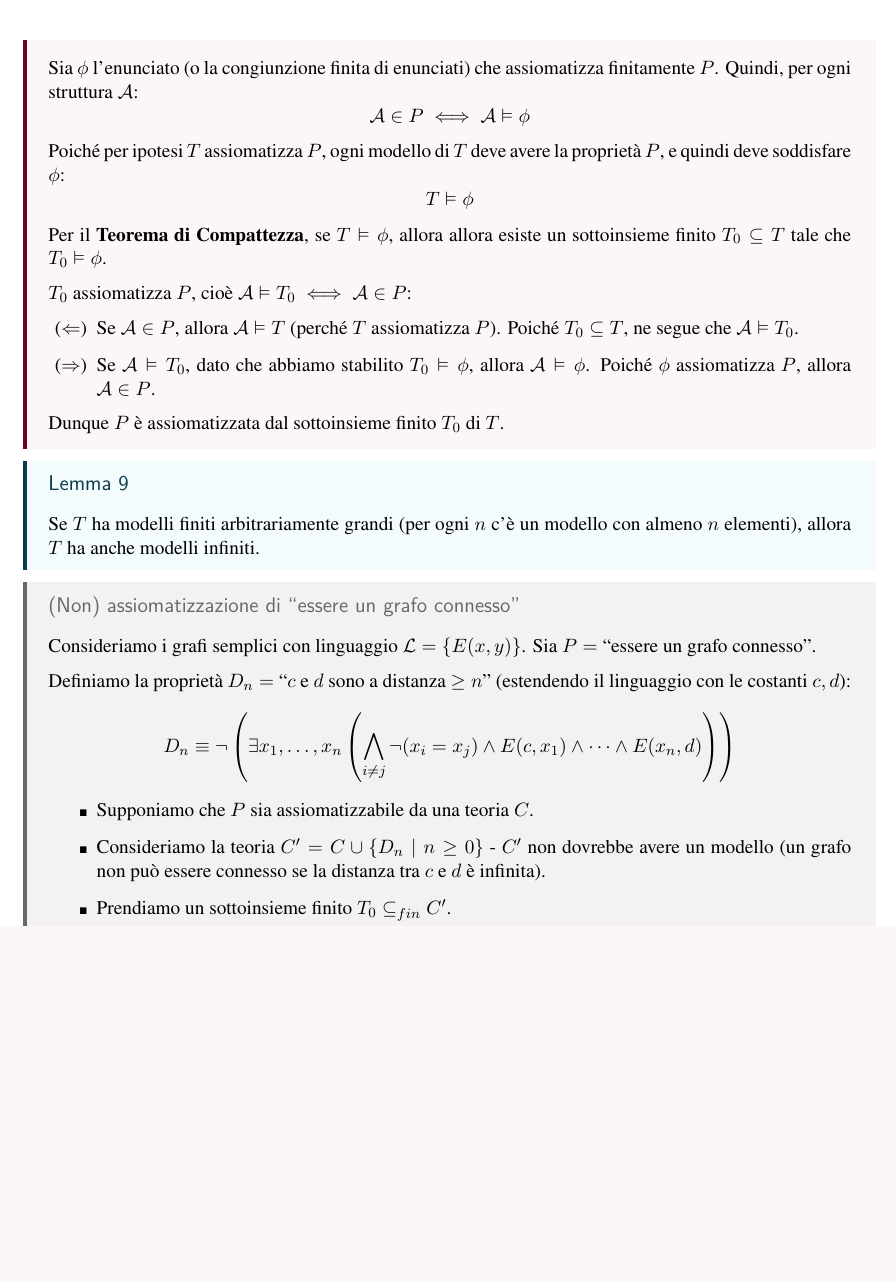
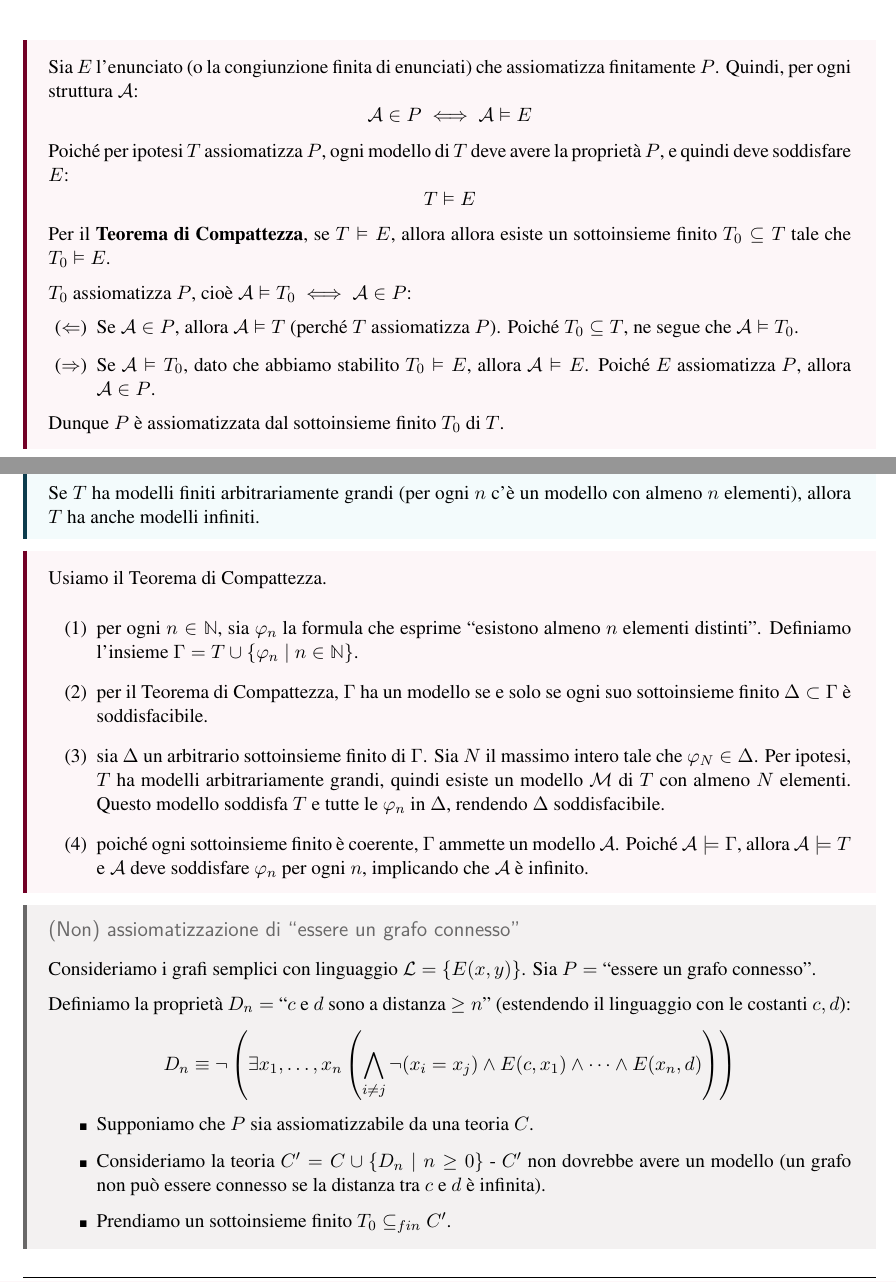
Before and after one commit to AglaiaNorza/notes-ig, a LaTeX document (terzo anno/tex/logica matematica.tex): part of page 62 of 73 before the commit and two parts of page 62 of 73 after it, the two joined at a grey line, cut so that both start at the same text, the shorter picture padded with empty space. The pictures show the PDF file terzo anno/logica matematica.pdf that the author committed with the source.

Commit message:
sync 16-02: logica matematica [PC]

```diff
--- a/terzo anno/tex/logica matematica.tex
+++ b/terzo anno/tex/logica matematica.tex
@@ -2939,17 +2939,17 @@ Infatti, se esistesse \( S \) finita t.c. \( \Aa \vDash S \iff \Aa  \) ha domini
 \end{lemmaframe}
 
 \begin{pframe}
-    Sia $\phi$ l'enunciato (o la congiunzione finita di enunciati) che assiomatizza finitamente $P$.
+    Sia $E$ l'enunciato (o la congiunzione finita di enunciati) che assiomatizza finitamente $P$.
     Quindi, per ogni struttura $\Aa$:
-    \[ \Aa \in P \iff \Aa \vDash \phi \]
-    Poiché per ipotesi $T$ assiomatizza $P$, ogni modello di $T$ deve avere la proprietà $P$, e quindi deve soddisfare $\phi$:
-    \[ T \vDash \phi \]
-    Per il \textbf{Teorema di Compattezza}, se $T\vDash \phi$, allora allora esiste un sottoinsieme finito $T_0 \subseteq T$ tale che $T_0 \vDash \phi$.
+    \[ \Aa \in P \iff \Aa \vDash E \]
+    Poiché per ipotesi $T$ assiomatizza $P$, ogni modello di $T$ deve avere la proprietà $P$, e quindi deve soddisfare $E$:
+    \[ T \vDash E \]
+    Per il \textbf{Teorema di Compattezza}, se $T\vDash E$, allora allora esiste un sottoinsieme finito $T_0 \subseteq T$ tale che $T_0 \vDash E$.
 
     $T_0$ assiomatizza $P$, cioè $\Aa \vDash T_0 \iff \Aa \in P$:
     \begin{itemize}
         \item[($\Leftarrow$)] Se $\Aa \in P$, allora $\Aa \vDash T$ (perché $T$ assiomatizza $P$). Poiché $T_0 \subseteq T$, ne segue che $\Aa \vDash T_0$.
-        \item[($\Rightarrow$)] Se $\Aa \vDash T_0$, dato che abbiamo stabilito $T_0 \vDash \phi$, allora $\Aa \vDash \phi$. Poiché $\phi$ assiomatizza $P$, allora $\Aa \in P$.
+        \item[($\Rightarrow$)] Se $\Aa \vDash T_0$, dato che abbiamo stabilito $T_0 \vDash E$, allora $\Aa \vDash E$. Poiché $E$ assiomatizza $P$, allora $\Aa \in P$.
     \end{itemize}
     Dunque $P$ è assiomatizzata dal sottoinsieme finito $T_0$ di $T$.
 \end{pframe}
@@ -2957,6 +2957,18 @@ Infatti, se esistesse \( S \) finita t.c. \( \Aa \vDash S \iff \Aa  \) ha domini
 \begin{lemmaframe}{}{}
     Se \( T \) ha modelli finiti arbitrariamente grandi (per ogni \( n \) c'è un modello con almeno \( n \) elementi), allora \( T \) ha anche modelli infiniti.
 \end{lemmaframe}
+\begin{pframe}
+    Usiamo il Teorema di Compattezza.
+    \begin{enumerate}
+        \item per ogni \( n \in \mathbb{N} \), sia \( \varphi_n \) la formula che esprime "esistono almeno \( n \) elementi distinti". Definiamo l'insieme \( \Gamma = T \cup \{ \varphi_n \mid n \in \mathbb{N} \} \).
+
+        \item per il Teorema di Compattezza, \( \Gamma \) ha un modello se e solo se ogni suo sottoinsieme finito \( \Delta \subset \Gamma \) è soddisfacibile.
+
+        \item sia \( \Delta \) un arbitrario sottoinsieme finito di \( \Gamma \). Sia \( N \) il massimo intero tale che \( \varphi_N \in \Delta \). Per ipotesi, \( T \) ha modelli arbitrariamente grandi, quindi esiste un modello \( \mathcal{M} \) di \( T \) con almeno \( N \) elementi. Questo modello soddisfa \( T \) e tutte le \( \varphi_n \) in \( \Delta \), rendendo \( \Delta \) soddisfacibile.
+
+        \item poiché ogni sottoinsieme finito è coerente, \( \Gamma \) ammette un modello \( \mathcal{A} \). Poiché \( \mathcal{A} \models \Gamma \), allora \( \mathcal{A} \models T \) e \( \mathcal{A} \) deve soddisfare \( \varphi_n \) per ogni \( n \), implicando che \( \mathcal{A} \) è infinito.
+    \end{enumerate}
+\end{pframe}
 
 \begin{gframe}{(Non) assiomatizzazione di ``essere un grafo connesso''}
     Consideriamo i grafi semplici con linguaggio \( \mathcal{L} = \{E(x,y)\} \).
```
Also changed, not shown: terzo anno/logica matematica.pdf.
